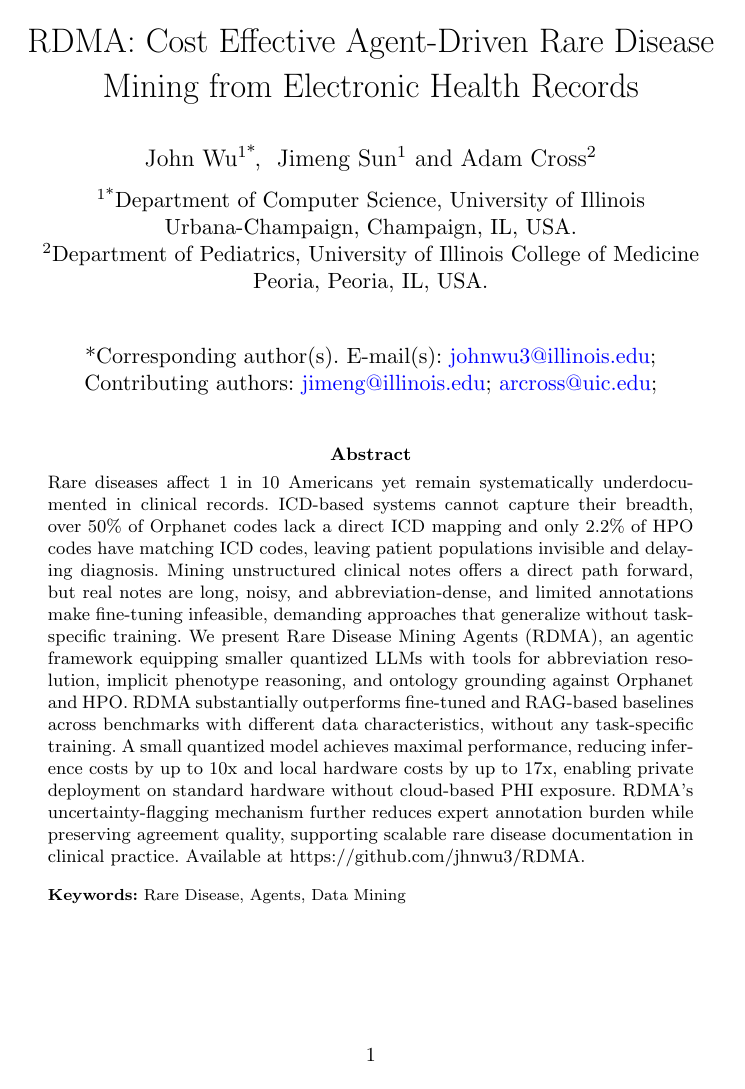
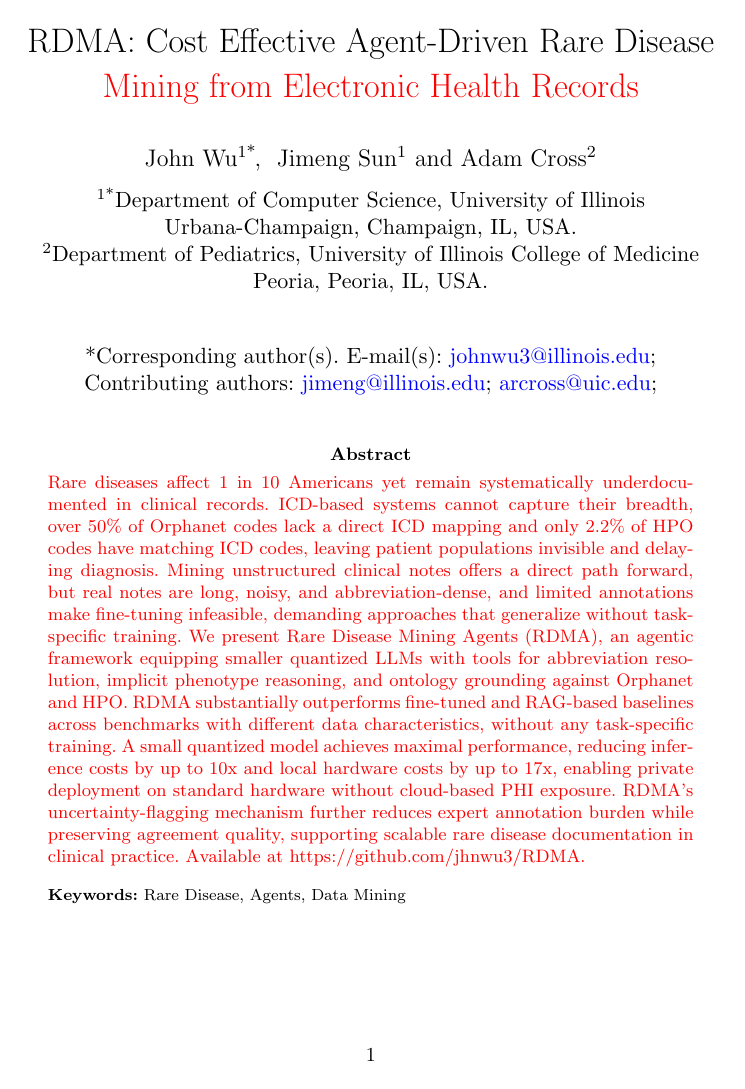
Before and after one commit to jhnwu3/RDMA-Agent-Driven-Rare-Disease-Data-Discovery, a LaTeX paper (sn-article.tex): page 1 of 45. Compiled offline with pdfLaTeX.

Commit message:
Updates from Overleaf

```diff
--- a/sn-article.tex
+++ b/sn-article.tex
@@ -81,9 +81,9 @@
 
 \newcommand{\cmark}{\textcolor[rgb]{0.800,0.133,0.133}{\ding{51}}}
 \newcommand{\xmark}{\textcolor[rgb]{0.133,0.545,0.133}{\ding{55}}}
-% \newcommand{\rev}[1]{\textcolor{red}{#1}}
+\newcommand{\rev}[1]{\textcolor{red}{#1}}
 \newcommand{\StatexX}{\Statex\hspace{\algorithmicindent}}
-\newcommand{\rev}[1]{\textcolor{black}{#1}}
+% \newcommand{\rev}[1]{\textcolor{black}{#1}}
 
 
 %%%%
```
Also changed, not shown: sections/discussion.tex (+1 -1 lines).
